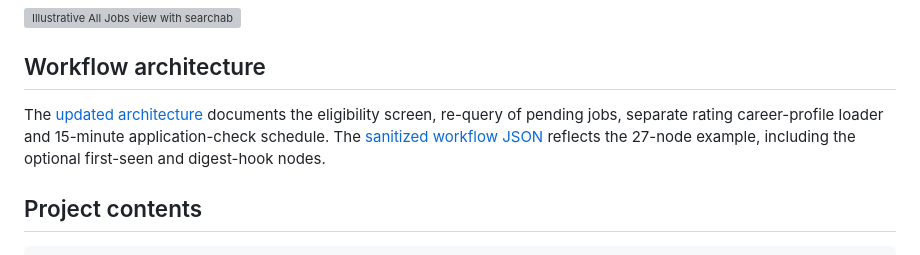
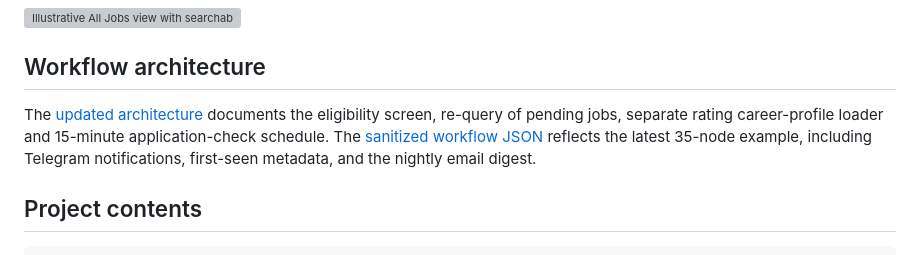
Before and after one commit to clausefoto/n8n-ai-job-application-automation, a Markdown page: README.md, the part around one of its changes. GitHub-like rendering; grey boxes are pictures that could not be loaded.

Commit message:
Update README description for latest 35-node workflow and screenshot status

```diff
--- a/README.md
+++ b/README.md
@@ -60,7 +62,7 @@ The dashboard is a Google Apps Script web app connected to a private Google Shee
 
 ## Workflow architecture
 
-The [updated architecture](docs/architecture.md) documents the eligibility screen, re-query of pending jobs, separate rating career-profile loader and 15-minute application-check schedule. The [sanitized workflow JSON](workflows/indeed-job-discovery-and-application-generator.sanitized.json) reflects the 27-node example, including the optional first-seen and digest-hook nodes.
+The [updated architecture](docs/architecture.md) documents the eligibility screen, re-query of pending jobs, separate rating career-profile loader and 15-minute application-check schedule. The [sanitized workflow JSON](workflows/indeed-job-discovery-and-application-generator.sanitized.json) reflects the latest 35-node example, including Telegram notifications, first-seen metadata, and the nightly email digest.
 
 ## Project contents
 
```
Also changed, not shown: other parts of README.md (+3 -1 lines).
